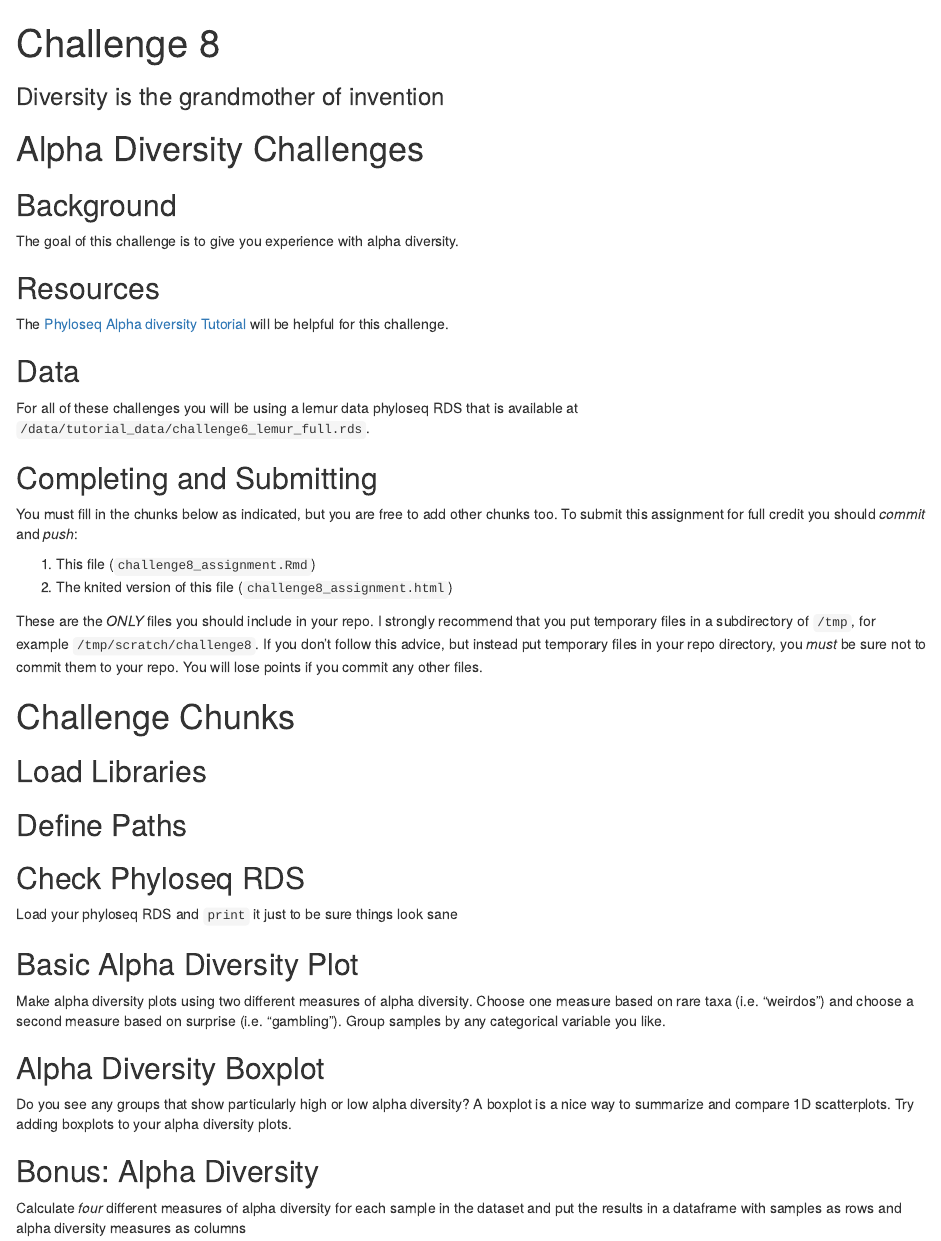
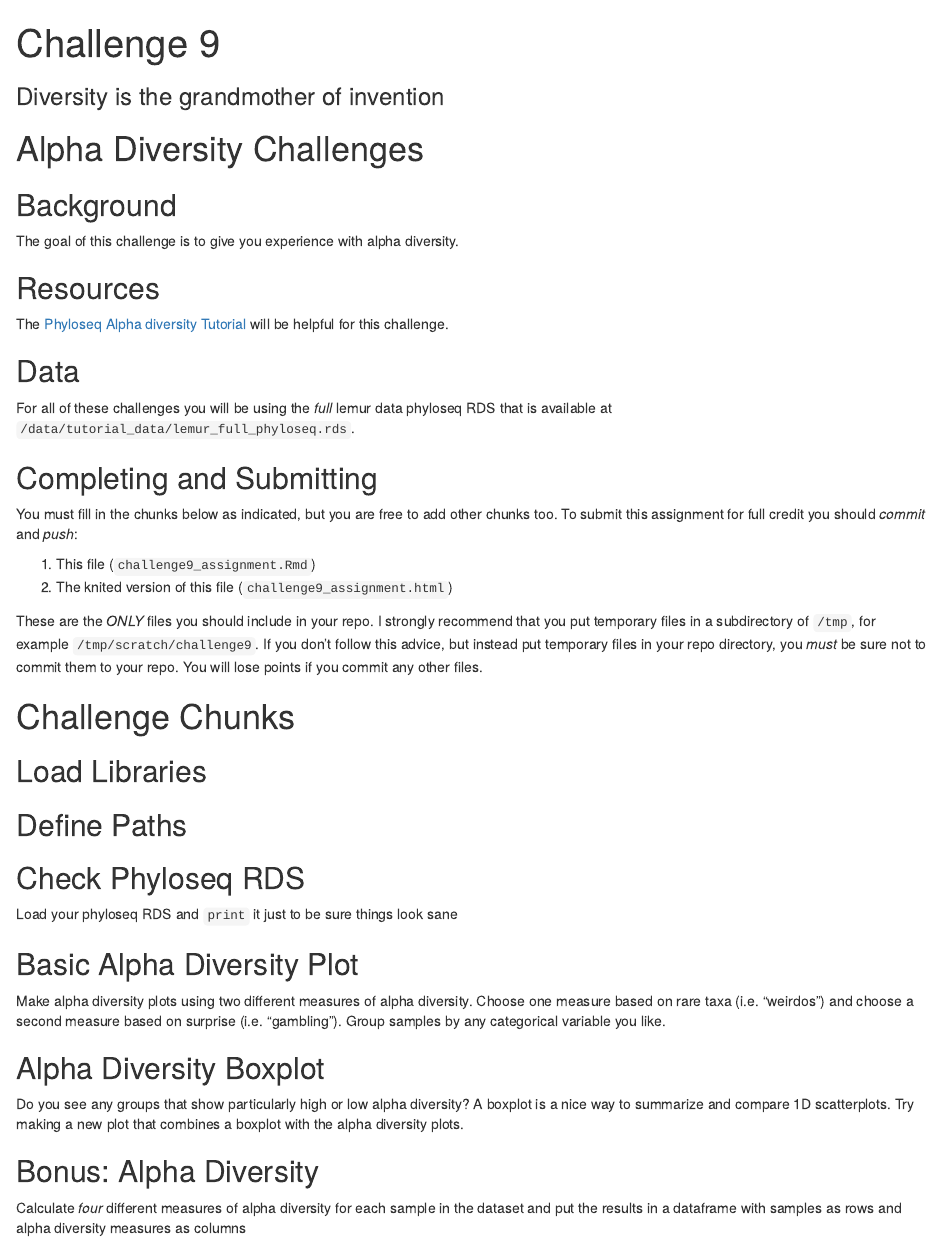
Before and after one commit to IBIEM/challenge_8, an R Markdown document (challenge9_assignment.Rmd): the page in a window 1100 px wide, from its top. Rendered offline with R 4.5, knitr and Pandoc, with nearby package versions.

Commit message:
challenge9_assignment.Rmd: regenerated from solutions

````diff
--- a/challenge9_assignment.Rmd
+++ b/challenge9_assignment.Rmd
@@ -1,9 +1,10 @@
 ---
-title: "Challenge 8"
+title: "Challenge 9"
 subtitle: "Diversity is the grandmother of invention"
 output:
   html_document:
     df_print: paged
 ---
 # Alpha Diversity Challenges
+
 ```{r global_options, include=FALSE}
@@ -17,15 +19,15 @@ The goal of this challenge is to give you experience with alpha diversity.
 The [Phyloseq Alpha diversity Tutorial](https://joey711.github.io/phyloseq/plot_richness-examples.html) will be helpful for this challenge.
 
 ## Data
-For all of these challenges you will be using a lemur data phyloseq RDS that is available at `/data/tutorial_data/challenge6_lemur_full.rds`.
+For all of these challenges you will be using the *full* lemur data phyloseq RDS that is available at `/data/tutorial_data/lemur_full_phyloseq.rds`.
 
 ## Completing and Submitting
 You must fill in the chunks below as indicated, but you are free to add other chunks too.  To submit this assignment for full credit you should *commit* and *push*:
 
-1. This file (`challenge8_assignment.Rmd`)
-2. The knited version of this file (`challenge8_assignment.html`)
+1. This file (`challenge9_assignment.Rmd`)
+2. The knited version of this file (`challenge9_assignment.html`)
 
-These are the *ONLY* files you should include in your repo.  I strongly recommend that you put temporary files in a subdirectory of `/tmp`, for example `/tmp/scratch/challenge8`.  If you don't follow this advice, but instead put temporary files in your repo directory, you *must* be sure not to commit them to your repo. You will lose points if you commit any other files.
+These are the *ONLY* files you should include in your repo.  I strongly recommend that you put temporary files in a subdirectory of `/tmp`, for example `/tmp/scratch/challenge9`.  If you don't follow this advice, but instead put temporary files in your repo directory, you *must* be sure not to commit them to your repo. You will lose points if you commit any other files.
 
 
 # Challenge Chunks
@@ -53,7 +55,7 @@ Make alpha diversity plots using two different measures of alpha diversity.  Cho
 ```
 
 ## Alpha Diversity Boxplot
-Do you see any groups that show particularly high or low alpha diversity? A boxplot is a nice way to summarize and compare 1D scatterplots.  Try adding boxplots to your alpha diversity plots.
+Do you see any groups that show particularly high or low alpha diversity? A boxplot is a nice way to summarize and compare 1D scatterplots.  Try making a new plot that combines a boxplot with the alpha diversity plots.
 
 ```{r}
 
````
Also changed, not shown: challenge9_assignment.Rmd (1 more changed lines).
